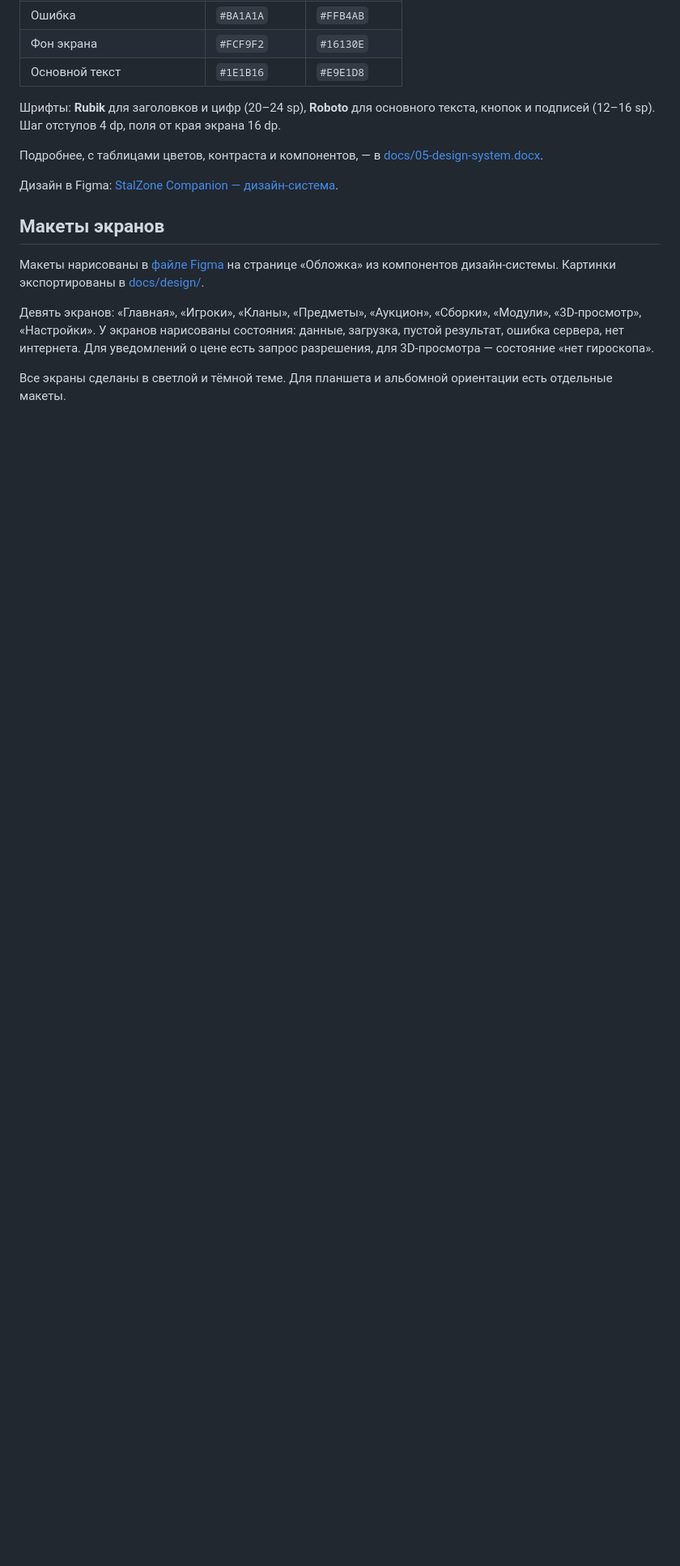
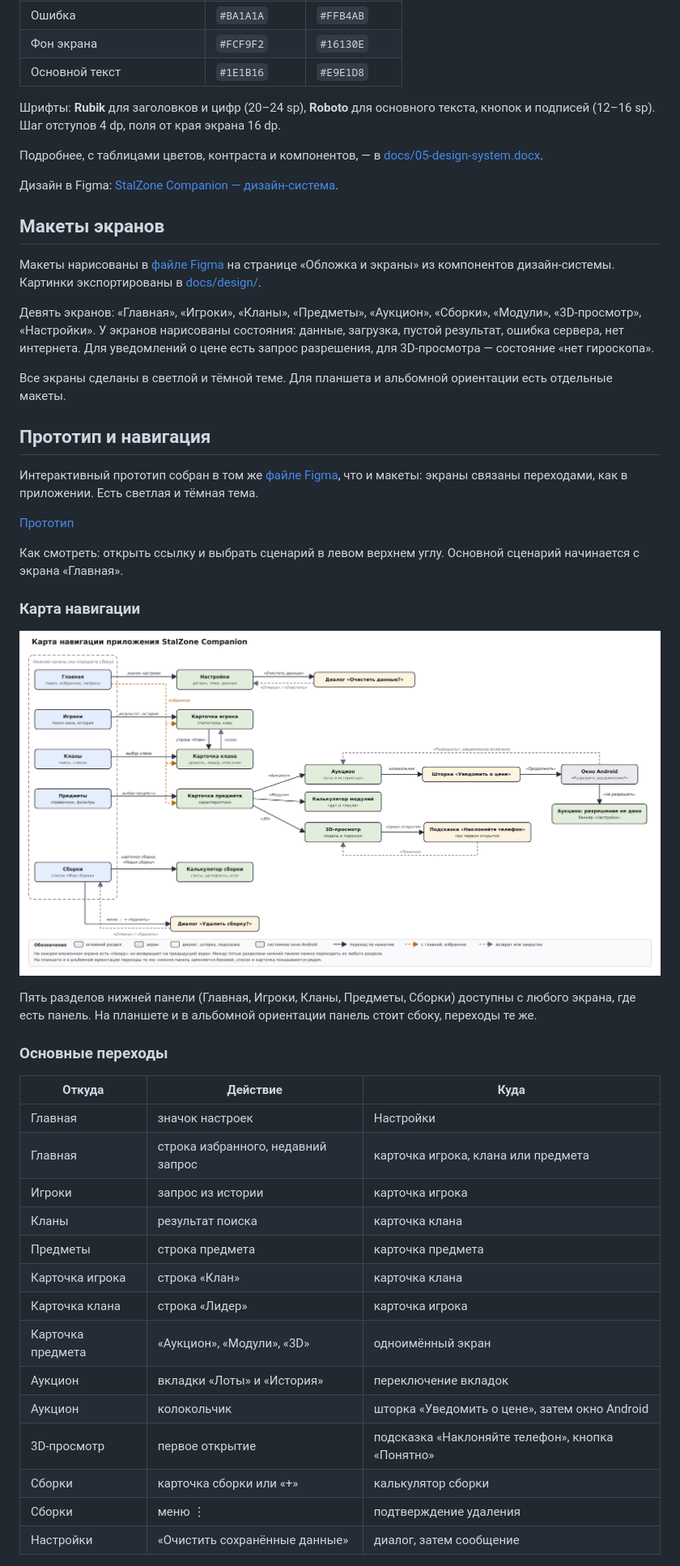
Before and after one commit to deadman111111/StalZoneMobile, a Markdown page: README.md, the part around one of its changes. Shown at 81% size. Drawn GitHub-style; pictures changed too: docs/diagrams/Navigation.png (added); blank space fills up the shorter version.

Commit message:
Добавление ссылки на прототип, схемы навигации

```diff
--- a/README.md
+++ b/README.md
@@ -102,14 +101,49 @@ StalZone выходит только на ПК, и вне компьютера
 
 Шрифты: **Rubik** для заголовков и цифр (20–24 sp), **Roboto** для основного текста, кнопок и подписей (12–16 sp). Шаг отступов 4 dp, поля от края экрана 16 dp.
 
+
 Подробнее, с таблицами цветов, контраста и компонентов, — в [docs/05-design-system.docx](docs/05-design-system.docx).
 
 Дизайн в Figma: [StalZone Companion — дизайн-система](https://www.figma.com/design/o4eNHYZp6f3tfTuubjydPL).
 
 ## Макеты экранов
 
-Макеты нарисованы в [файле Figma](https://www.figma.com/design/o4eNHYZp6f3tfTuubjydPL) на странице «Обложка» из компонентов дизайн-системы. Картинки экспортированы в [docs/design/](docs/design/).
+Макеты нарисованы в [файле Figma](https://www.figma.com/design/o4eNHYZp6f3tfTuubjydPL) на странице «Обложка и экраны» из компонентов дизайн-системы. Картинки экспортированы в [docs/design/](docs/design/).
 
 Девять экранов: «Главная», «Игроки», «Кланы», «Предметы», «Аукцион», «Сборки», «Модули», «3D-просмотр», «Настройки». У экранов нарисованы состояния: данные, загрузка, пустой результат, ошибка сервера, нет интернета. Для уведомлений о цене есть запрос разрешения, для 3D-просмотра — состояние «нет гироскопа».
 
 Все экраны сделаны в светлой и тёмной теме. Для планшета и альбомной ориентации есть отдельные макеты.
+
+## Прототип и навигация
+
+Интерактивный прототип собран в том же [файле Figma](https://www.figma.com/design/o4eNHYZp6f3tfTuubjydPL), что и макеты: экраны связаны переходами, как в приложении. Есть светлая и тёмная тема.
+
+[Прототип](https://www.figma.com/proto/o4eNHYZp6f3tfTuubjydPL/StalZone-Companion-%E2%80%94-%D0%B4%D0%B8%D0%B7%D0%B0%D0%B9%D0%BD-%D1%81%D0%B8%D1%81%D1%82%D0%B5%D0%BC%D0%B0?node-id=47-606&p=f&t=SEmX0QZVGpIw7qIy-1&scaling=min-zoom&content-scaling=fixed&page-id=0%3A1&starting-point-node-id=46%3A394&show-proto-sidebar=1)
+
+Как смотреть: открыть ссылку и выбрать сценарий в левом верхнем углу. Основной сценарий начинается с экрана «Главная».
+
+### Карта навигации
+
+![Карта навигации](docs/diagrams/Navigation.png)
+
+Пять разделов нижней панели (Главная, Игроки, Кланы, Предметы, Сборки) доступны с любого экрана, где есть панель. На планшете и в альбомной ориентации панель стоит сбоку, переходы те же.
+
+### Основные переходы
+
+| Откуда | Действие | Куда |
+|---|---|---|
+| Главная | значок настроек | Настройки |
+| Главная | строка избранного, недавний запрос | карточка игрока, клана или предмета |
+| Игроки | запрос из истории | карточка игрока |
+| Кланы | результат поиска | карточка клана |
+| Предметы | строка предмета | карточка предмета |
+| Карточка игрока | строка «Клан» | карточка клана |
+| Карточка клана | строка «Лидер» | карточка игрока |
+| Карточка предмета | «Аукцион», «Модули», «3D» | одноимённый экран |
+| Аукцион | вкладки «Лоты» и «История» | переключение вкладок |
+| Аукцион | колокольчик | шторка «Уведомить о цене», затем окно Android |
+| 3D-просмотр | первое открытие | подсказка «Наклоняйте телефон», кнопка «Понятно» |
+| Сборки | карточка сборки или «+» | калькулятор сборки |
+| Сборки | меню ⋮ | подтверждение удаления |
+| Настройки | «Очистить сохранённые данные» | диалог, затем сообщение |
+
```
Also changed, not shown: other parts of README.md (+12 -4 lines), docs/diagrams/Package_diagram.png (renamed from docs/Package_diagram.png), docs/diagrams/Use-case.png (renamed from docs/Use-case.png).
